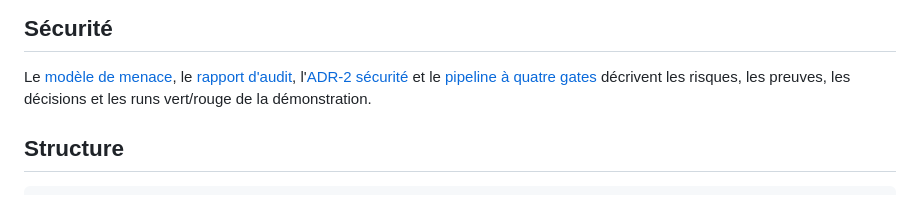
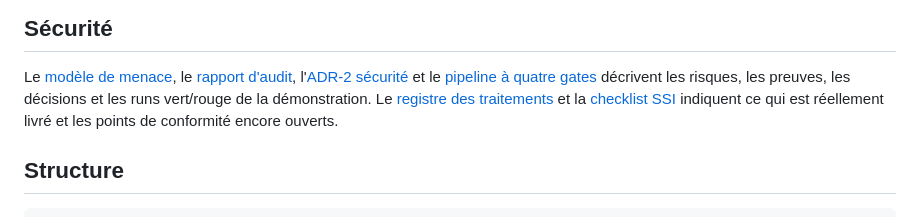
Before and after one commit to FuturPanda/securit--des-applications, a Markdown page: README.md, the part around the change. Rendered like a GitHub page.

Commit message:
docs: register real data treatments and SSI delivery checklist

```diff
--- a/README.md
+++ b/README.md
@@ -62,6 +62,9 @@ sans imposer 26 secondes d'attente pendant la soutenance.
 Le [modèle de menace](docs/security/threat-model.md), le [rapport d'audit](docs/security/rapport-audit.md),
 l'[ADR-2 sécurité](docs/security/ADR-2-priorisation-audit.md) et le [pipeline à quatre gates](docs/security/pipeline.md)
 décrivent les risques, les preuves, les décisions et les runs vert/rouge de la démonstration.
+Le [registre des traitements](docs/security/registre-traitements.md) et la
+[checklist SSI](docs/security/doc-ssi-checklist.md) indiquent ce qui est réellement livré
+et les points de conformité encore ouverts.
 
 ## Structure
 
```
Also changed, not shown: docs/security/doc-ssi-checklist.md (added, +25 -0 lines), docs/security/registre-traitements.md (added, +40 -0 lines).
